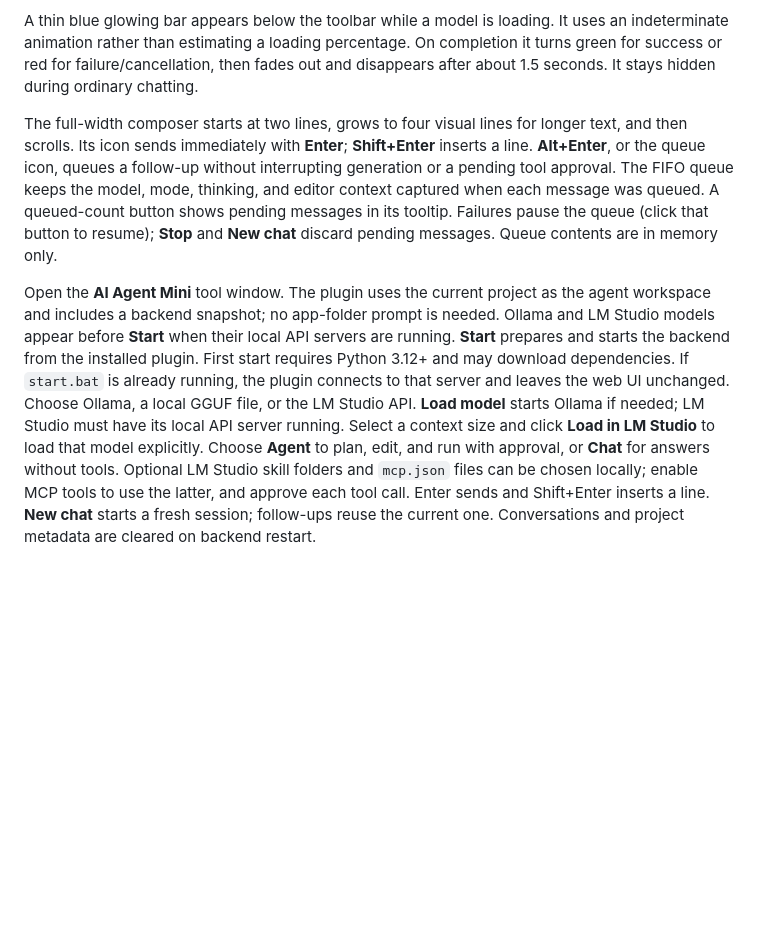
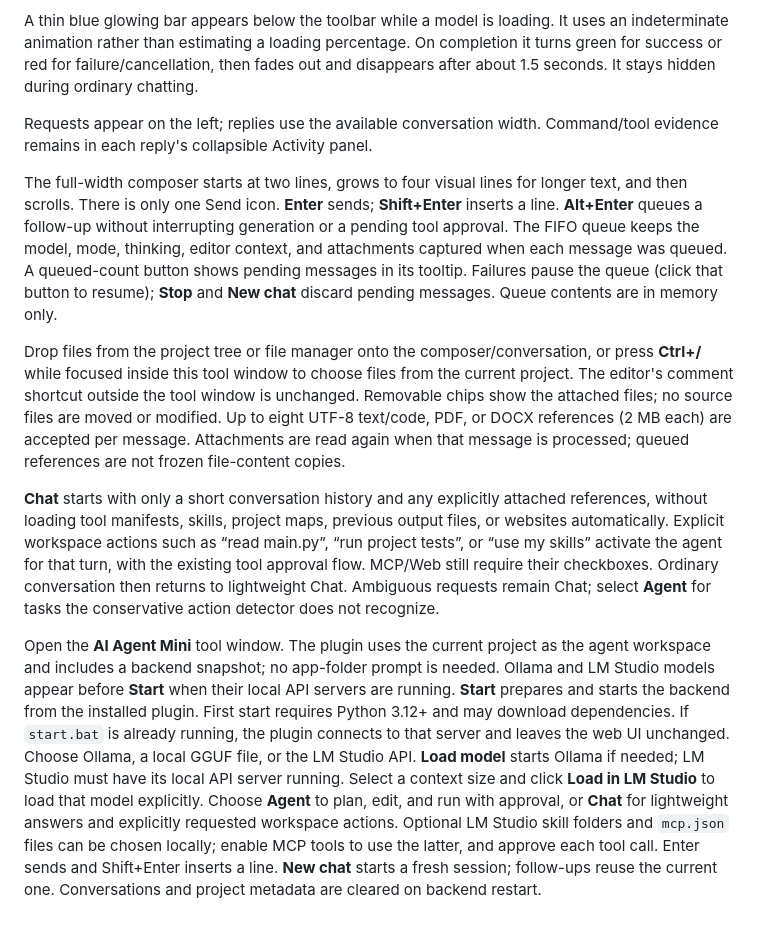
Before and after one commit to Ramkrishna97/Ai-mini-Agent-on-browser, a Markdown page: plugins/intellij/README.md, the part around the change. Rendered like a GitHub page; blank space fills up the shorter version.

Commit message:
Improvements : IDE plugin support

```diff
--- a/plugins/intellij/README.md
+++ b/plugins/intellij/README.md
@@ -8,6 +8,12 @@ Thinking levels appear only after the selected Ollama model is resident and adve
 
 A thin blue glowing bar appears below the toolbar while a model is loading. It uses an indeterminate animation rather than estimating a loading percentage. On completion it turns green for success or red for failure/cancellation, then fades out and disappears after about 1.5 seconds. It stays hidden during ordinary chatting.
 
-The full-width composer starts at two lines, grows to four visual lines for longer text, and then scrolls. Its icon sends immediately with **Enter**; **Shift+Enter** inserts a line. **Alt+Enter**, or the queue icon, queues a follow-up without interrupting generation or a pending tool approval. The FIFO queue keeps the model, mode, thinking, and editor context captured when each message was queued. A queued-count button shows pending messages in its tooltip. Failures pause the queue (click that button to resume); **Stop** and **New chat** discard pending messages. Queue contents are in memory only.
+Requests appear on the left; replies use the available conversation width. Command/tool evidence remains in each reply's collapsible Activity panel.
 
-Open the **AI Agent Mini** tool window. The plugin uses the current project as the agent workspace and includes a backend snapshot; no app-folder prompt is needed. Ollama and LM Studio models appear before **Start** when their local API servers are running. **Start** prepares and starts the backend from the installed plugin. First start requires Python 3.12+ and may download dependencies. If `start.bat` is already running, the plugin connects to that server and leaves the web UI unchanged. Choose Ollama, a local GGUF file, or the LM Studio API. **Load model** starts Ollama if needed; LM Studio must have its local API server running. Select a context size and click **Load in LM Studio** to load that model explicitly. Choose **Agent** to plan, edit, and run with approval, or **Chat** for answers without tools. Optional LM Studio skill folders and `mcp.json` files can be chosen locally; enable MCP tools to use the latter, and approve each tool call. Enter sends and Shift+Enter inserts a line. **New chat** starts a fresh session; follow-ups reuse the current one. Conversations and project metadata are cleared on backend restart.
+The full-width composer starts at two lines, grows to four visual lines for longer text, and then scrolls. There is only one Send icon. **Enter** sends; **Shift+Enter** inserts a line. **Alt+Enter** queues a follow-up without interrupting generation or a pending tool approval. The FIFO queue keeps the model, mode, thinking, editor context, and attachments captured when each message was queued. A queued-count button shows pending messages in its tooltip. Failures pause the queue (click that button to resume); **Stop** and **New chat** discard pending messages. Queue contents are in memory only.
+
+Drop files from the project tree or file manager onto the composer/conversation, or press **Ctrl+/** while focused inside this tool window to choose files from the current project. The editor's comment shortcut outside the tool window is unchanged. Removable chips show the attached files; no source files are moved or modified. Up to eight UTF-8 text/code, PDF, or DOCX references (2 MB each) are accepted per message. Attachments are read again when that message is processed; queued references are not frozen file-content copies.
+
+**Chat** starts with only a short conversation history and any explicitly attached references, without loading tool manifests, skills, project maps, previous output files, or websites automatically. Explicit workspace actions such as “read main.py”, “run project tests”, or “use my skills” activate the agent for that turn, with the existing tool approval flow. MCP/Web still require their checkboxes. Ordinary conversation then returns to lightweight Chat. Ambiguous requests remain Chat; select **Agent** for tasks the conservative action detector does not recognize.
+
+Open the **AI Agent Mini** tool window. The plugin uses the current project as the agent workspace and includes a backend snapshot; no app-folder prompt is needed. Ollama and LM Studio models appear before **Start** when their local API servers are running. **Start** prepares and starts the backend from the installed plugin. First start requires Python 3.12+ and may download dependencies. If `start.bat` is already running, the plugin connects to that server and leaves the web UI unchanged. Choose Ollama, a local GGUF file, or the LM Studio API. **Load model** starts Ollama if needed; LM Studio must have its local API server running. Select a context size and click **Load in LM Studio** to load that model explicitly. Choose **Agent** to plan, edit, and run with approval, or **Chat** for lightweight answers and explicitly requested workspace actions. Optional LM Studio skill folders and `mcp.json` files can be chosen locally; enable MCP tools to use the latter, and approve each tool call. Enter sends and Shift+Enter inserts a line. **New chat** starts a fresh session; follow-ups reuse the current one. Conversations and project metadata are cleared on backend restart.
```
